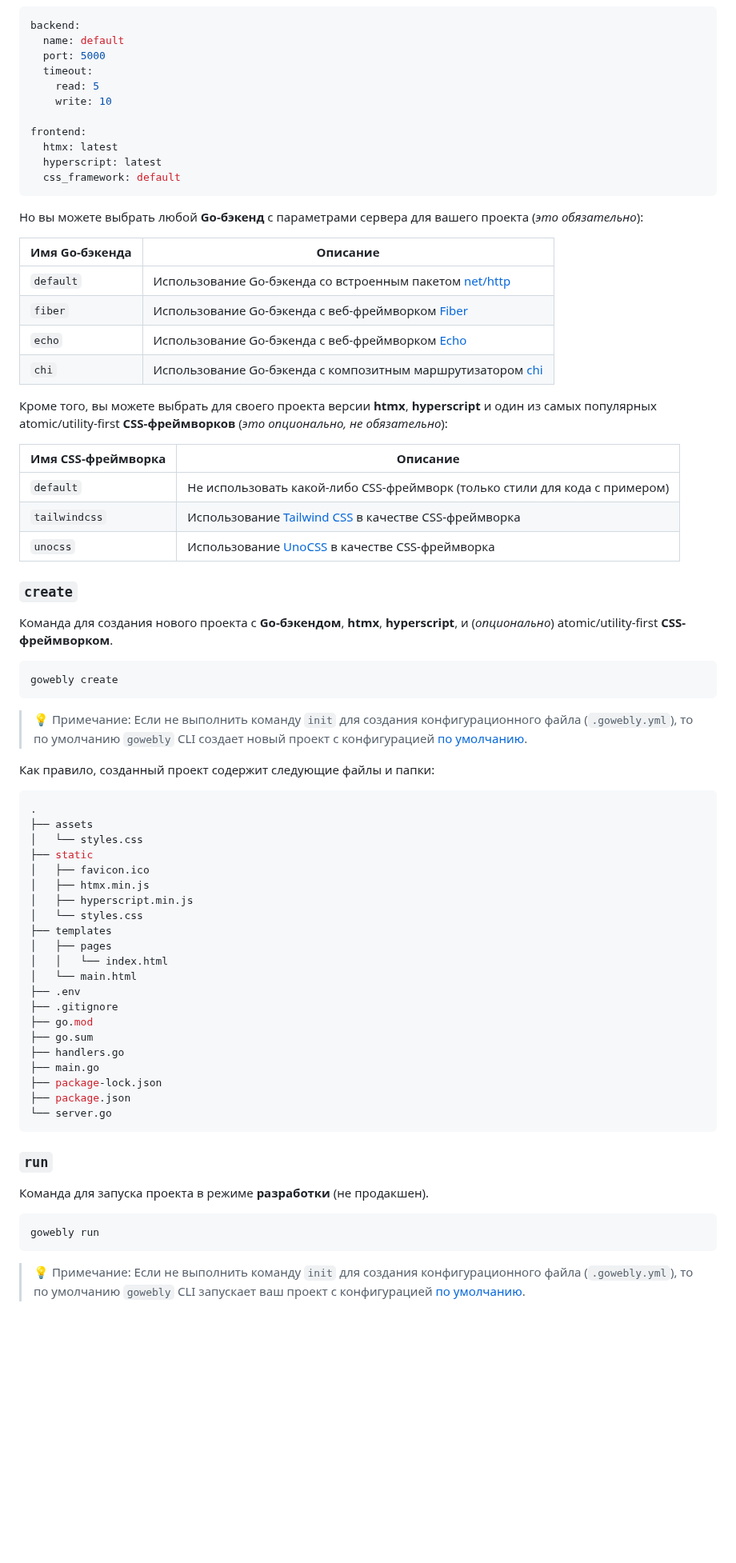
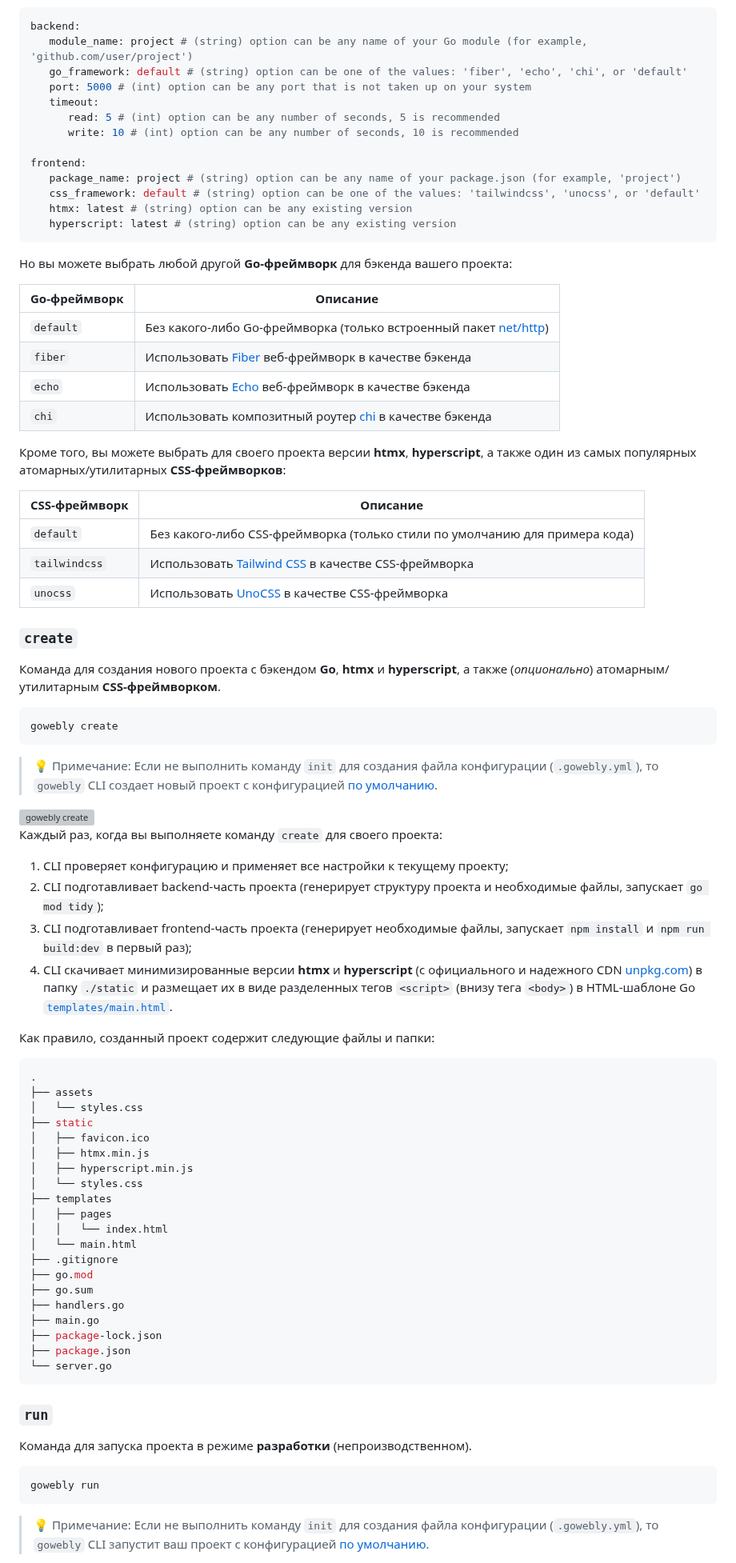
Before and after one commit to gowebly/gowebly, a Markdown page: README_RU.md, the part around one of its changes. Shown at 80% size. Rendered like a GitHub page; blank space fills up the shorter version; grey boxes are pictures that could not be loaded.

````diff
--- a/README_RU.md
+++ b/README_RU.md
@@ -121,50 +125,66 @@ gowebly init
 
 ```yaml
 backend:
-  name: default
-  port: 5000
-  timeout:
-    read: 5
-    write: 10
+   module_name: project # (string) option can be any name of your Go module (for example, 'github.com/user/project')
+   go_framework: default # (string) option can be one of the values: 'fiber', 'echo', 'chi', or 'default'
+   port: 5000 # (int) option can be any port that is not taken up on your system
+   timeout:
+      read: 5 # (int) option can be any number of seconds, 5 is recommended
+      write: 10 # (int) option can be any number of seconds, 10 is recommended
 
 frontend:
-  htmx: latest
-  hyperscript: latest
-  css_framework: default
+   package_name: project # (string) option can be any name of your package.json (for example, 'project')
+   css_framework: default # (string) option can be one of the values: 'tailwindcss', 'unocss', or 'default'
+   htmx: latest # (string) option can be any existing version
+   hyperscript: latest # (string) option can be any existing version
 ```
 
-Но вы можете выбрать любой **Go-бэкенд** с параметрами сервера для вашего
-проекта (_это обязательно_):
+Но вы можете выбрать любой другой **Go-фреймворк** для бэкенда вашего проекта:
 
-| Имя Go-бэкенда | Описание                                                                |
-|----------------|-------------------------------------------------------------------------|
-| `default`      | Использование Go-бэкенда со встроенным пакетом [net/http][net_http_url] |
-| `fiber`        | Использование Go-бэкенда с веб-фреймворком [Fiber][fiber_url]           |
-| `echo`         | Использование Go-бэкенда с веб-фреймворком [Echo][echo_url]             |
-| `chi`          | Использование Go-бэкенда с композитным маршрутизатором [chi][chi_url]   |
+| Go-фреймворк | Описание                                                                         |
+|--------------|----------------------------------------------------------------------------------|
+| `default`    | Без какого-либо Go-фреймворка (только встроенный пакет [net/http][net_http_url]) |
+| `fiber`      | Использовать [Fiber][fiber_url] веб-фреймворк в качестве бэкенда                 |
+| `echo`       | Использовать [Echo][echo_url] веб-фреймворк в качестве бэкенда                   |
+| `chi`        | Использовать композитный роутер [chi][chi_url] в качестве бэкенда                |
 
 Кроме того, вы можете выбрать для своего проекта версии **htmx**,
-**hyperscript** и один из самых популярных atomic/utility-first
-**CSS-фреймворков** (_это опционально, не обязательно_):
+**hyperscript**, а также один из самых популярных атомарных/утилитарных
+**CSS-фреймворков**:
 
-| Имя CSS-фреймворка | Описание                                                                    |
-|--------------------|-----------------------------------------------------------------------------|
-| `default`          | Не использовать какой-либо CSS-фреймворк (только стили для кода с примером) |
-| `tailwindcss`      | Использование [Tailwind CSS][tailwindcss_url] в качестве CSS-фреймворка     |
-| `unocss`           | Использование [UnoCSS][unocss_url] в качестве CSS-фреймворка                |
+| CSS-фреймворк | Описание                                                                    |
+|---------------|-----------------------------------------------------------------------------|
+| `default`     | Без какого-либо CSS-фреймворка (только стили по умолчанию для примера кода) |
+| `tailwindcss` | Использовать [Tailwind CSS][tailwindcss_url] в качестве CSS-фреймворка      |
+| `unocss`      | Использовать [UnoCSS][unocss_url] в качестве CSS-фреймворка                 |
 
 ### `create`
 
-Команда для создания нового проекта с **Go-бэкендом**, **htmx**,
-**hyperscript**, и (_опционально_) atomic/utility-first **CSS-фреймворком**.
+Команда для создания нового проекта с бэкендом **Go**, **htmx** и
+**hyperscript**, а также (_опционально_) атомарным/утилитарным
+**CSS-фреймворком**.
 
 ```console
 gowebly create
 ```
 
-> 💡 Примечание: Если не выполнить команду `init` для создания
-> конфигурационного файла (`.gowebly.yml`), то по умолчанию `gowebly` CLI
-> создает новый проект с конфигурацией [по умолчанию][repo_default_config].
+> 💡 Примечание: Если не выполнить команду `init` для создания файла
+> конфигурации (`.gowebly.yml`), то `gowebly` CLI создает новый проект с
+> конфигурацией [по умолчанию][repo_default_config].
+
+<img width="720" alt="gowebly create" src="https://github.com/gowebly/gowebly/assets/11155743/35b15677-4991-406d-b666-dfbc40beb1ce">
+
+Каждый раз, когда вы выполняете команду `create` для своего проекта:
+
+1. CLI проверяет конфигурацию и применяет все настройки к текущему проекту;
+2. CLI подготавливает backend-часть проекта (генерирует структуру проекта и
+   необходимые файлы, запускает `go mod tidy`);
+3. CLI подготавливает frontend-часть проекта (генерирует необходимые файлы,
+   запускает `npm install` и `npm run build:dev` в первый раз);
+4. CLI скачивает минимизированные версии **htmx** и **hyperscript** (с
+   официального и надежного CDN [unpkg.com][unpkg_url]) в папку `./static` и
+   размещает их в виде разделенных тегов `<script>` (внизу тега `<body>`) в
+   HTML-шаблоне Go [`templates/main.html`][repo_main_layout].
 
 Как правило, созданный проект содержит следующие файлы и папки:
 
@@ -181,7 +201,6 @@ gowebly create
 │   ├── pages
 │   │   └── index.html
 │   └── main.html
-├── .env
 ├── .gitignore
 ├── go.mod
 ├── go.sum
@@ -194,13 +213,13 @@ gowebly create
 
 ### `run`
 
-Команда для запуска проекта в режиме **разработки** (не продакшен).
+Команда для запуска проекта в режиме **разработки** (непроизводственном).
 
 ```console
 gowebly run
 ```
 
-> 💡 Примечание: Если не выполнить команду `init` для создания
-> конфигурационного файла (`.gowebly.yml`), то по умолчанию `gowebly` CLI
-> запускает ваш проект с конфигурацией [по умолчанию][repo_default_config].
+> 💡 Примечание: Если не выполнить команду `init` для создания файла
+> конфигурации (`.gowebly.yml`), то `gowebly` CLI запустит ваш проект с
+> конфигурацией [по умолчанию][repo_default_config].
 
````
Also changed, not shown: other parts of README_RU.md (+110 -108 lines), README.md (+9 -9 lines).
